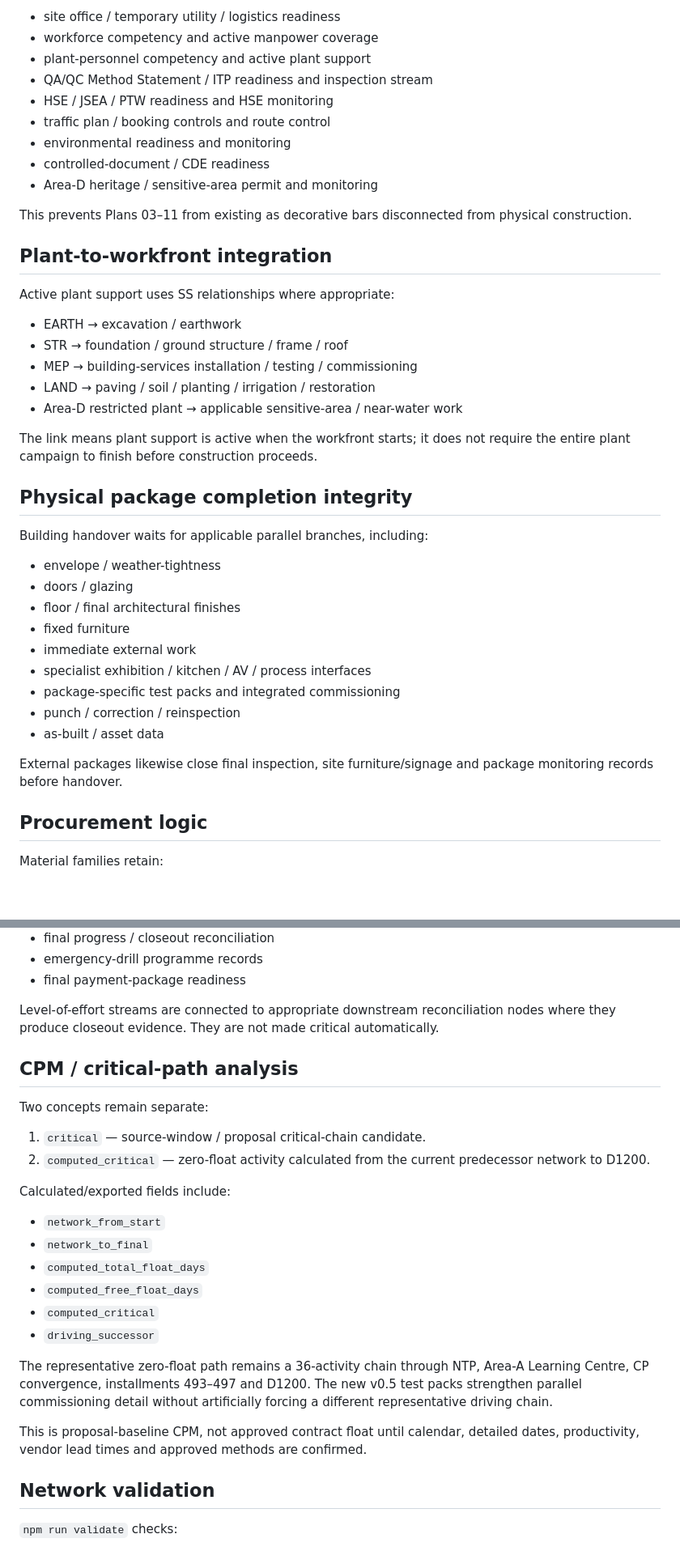
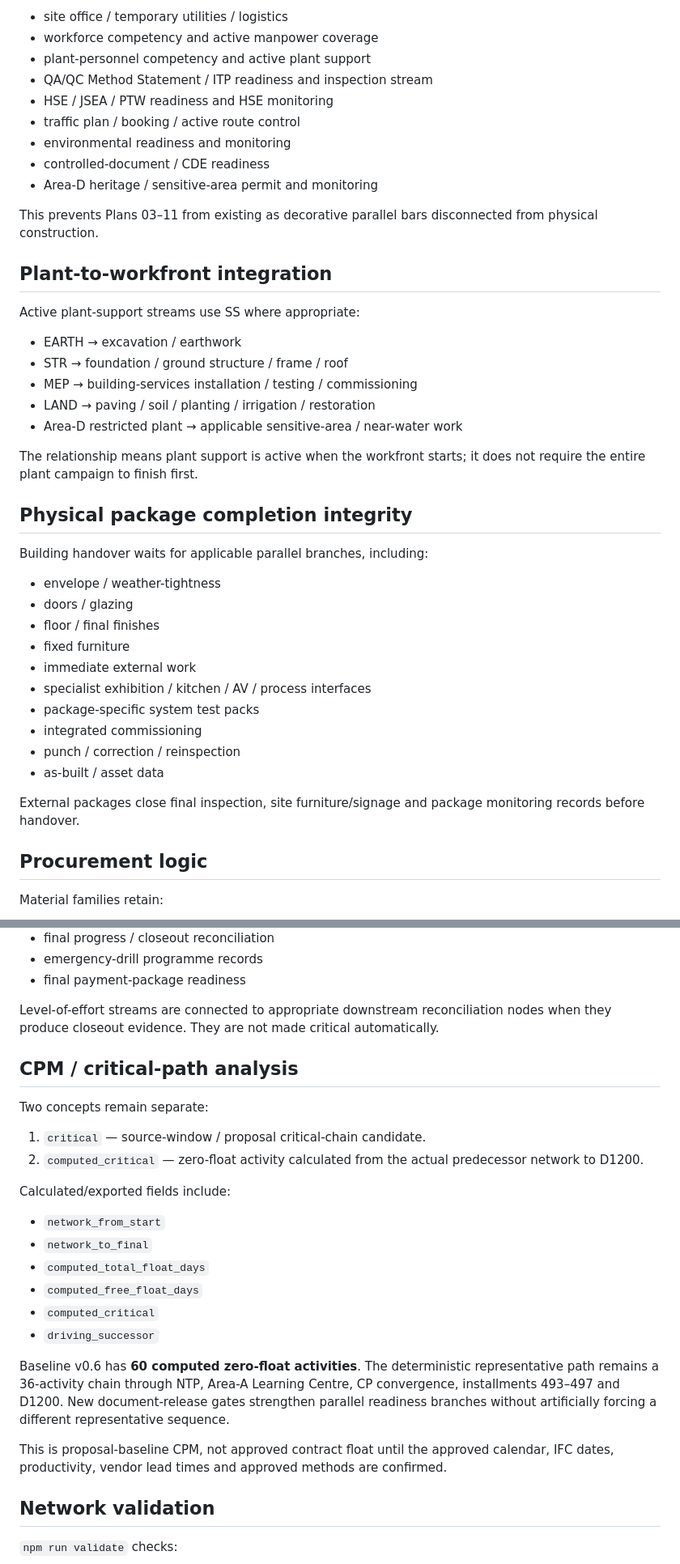
Before and after one commit to saratchai1/gantt-chart, a Markdown page: README.md, 2 parts joined by grey strips. Shown at 81% size. Rendered like a GitHub page; blank space fills up the shorter version.

```diff
--- a/README.md
+++ b/README.md
@@ -114,19 +121,19 @@ Area release uses both one-time readiness gates and active control streams:
 
-- site office / temporary utility / logistics readiness
+- site office / temporary utilities / logistics
 - workforce competency and active manpower coverage
 - plant-personnel competency and active plant support
 - QA/QC Method Statement / ITP readiness and inspection stream
 - HSE / JSEA / PTW readiness and HSE monitoring
-- traffic plan / booking controls and route control
+- traffic plan / booking / active route control
 - environmental readiness and monitoring
 - controlled-document / CDE readiness
 - Area-D heritage / sensitive-area permit and monitoring
 
-This prevents Plans 03–11 from existing as decorative bars disconnected from physical construction.
+This prevents Plans 03–11 from existing as decorative parallel bars disconnected from physical construction.
 
 ## Plant-to-workfront integration
 
-Active plant support uses SS relationships where appropriate:
+Active plant-support streams use SS where appropriate:
 
 - EARTH → excavation / earthwork
 - STR → foundation / ground structure / frame / roof
@@ -134,7 +141,7 @@ Active plant support uses SS relationships where appropriate:
 - LAND → paving / soil / planting / irrigation / restoration
 - Area-D restricted plant → applicable sensitive-area / near-water work
 
-The link means plant support is active when the workfront starts; it does not require the entire plant campaign to finish before construction proceeds.
+The relationship means plant support is active when the workfront starts; it does not require the entire plant campaign to finish first.
 
 ## Physical package completion integrity
 
@@ -142,15 +149,16 @@ Building handover waits for applicable parallel branches, including:
 
 - envelope / weather-tightness
 - doors / glazing
-- floor / final architectural finishes
+- floor / final finishes
 - fixed furniture
 - immediate external work
 - specialist exhibition / kitchen / AV / process interfaces
-- package-specific test packs and integrated commissioning
+- package-specific system test packs
+- integrated commissioning
 - punch / correction / reinspection
 - as-built / asset data
 
-External packages likewise close final inspection, site furniture/signage and package monitoring records before handover.
+External packages close final inspection, site furniture/signage and package monitoring records before handover.
 
 ## Procurement logic
 
@@ -193,14 +201,14 @@ Final acceptance is downstream of relevant completion streams across Plans 02–
 - emergency-drill programme records
 - final payment-package readiness
 
-Level-of-effort streams are connected to appropriate downstream reconciliation nodes where they produce closeout evidence. They are not made critical automatically.
+Level-of-effort streams are connected to appropriate downstream reconciliation nodes when they produce closeout evidence. They are not made critical automatically.
 
 ## CPM / critical-path analysis
 
 Two concepts remain separate:
 
 1. `critical` — source-window / proposal critical-chain candidate.
-2. `computed_critical` — zero-float activity calculated from the current predecessor network to D1200.
+2. `computed_critical` — zero-float activity calculated from the actual predecessor network to D1200.
 
 Calculated/exported fields include:
 
@@ -211,9 +219,9 @@ Calculated/exported fields include:
 - `computed_critical`
 - `driving_successor`
 
-The representative zero-float path remains a 36-activity chain through NTP, Area-A Learning Centre, CP convergence, installments 493–497 and D1200. The new v0.5 test packs strengthen parallel commissioning detail without artificially forcing a different representative driving chain.
+Baseline v0.6 has **60 computed zero-float activities**. The deterministic representative path remains a 36-activity chain through NTP, Area-A Learning Centre, CP convergence, installments 493–497 and D1200. New document-release gates strengthen parallel readiness branches without artificially forcing a different representative sequence.
 
-This is proposal-baseline CPM, not approved contract float until calendar, detailed dates, productivity, vendor lead times and approved methods are confirmed.
+This is proposal-baseline CPM, not approved contract float until the approved calendar, IFC dates, productivity, vendor lead times and approved methods are confirmed.
 
 ## Network validation
 
```
Also changed, not shown: other parts of README.md (+53 -44 lines).
